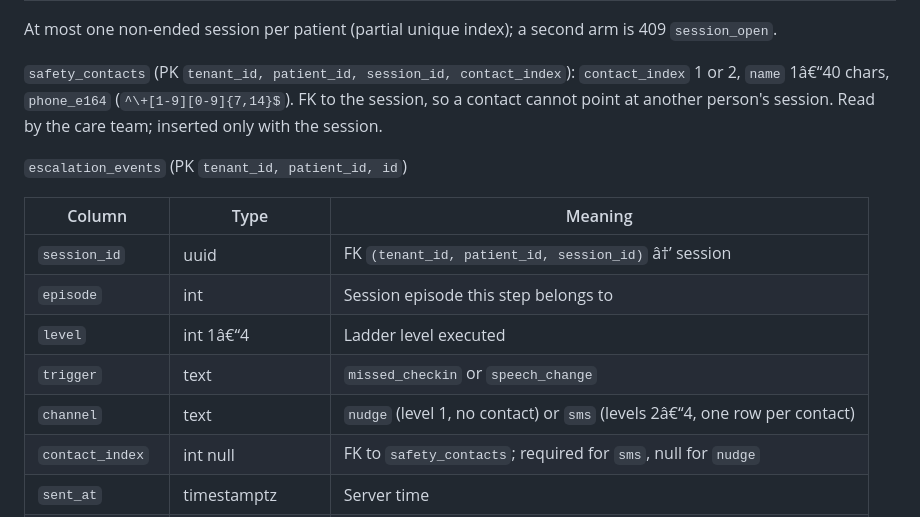
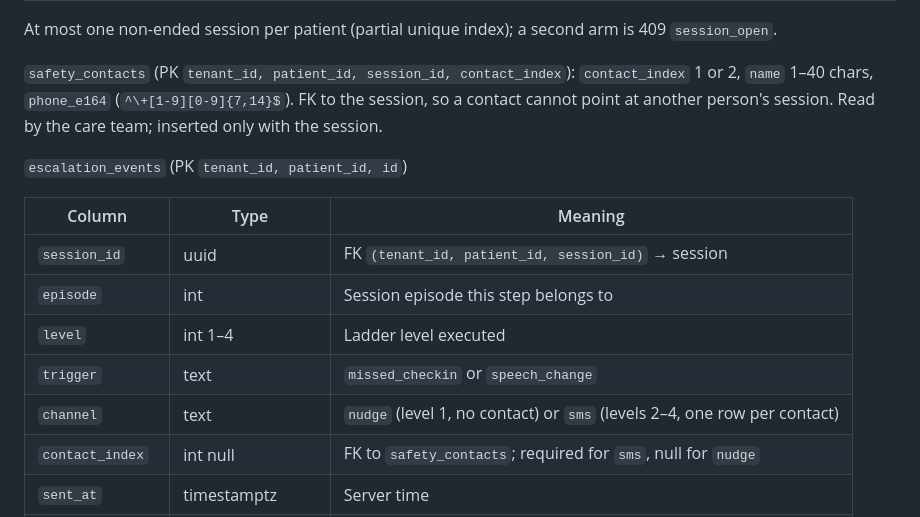
Before and after one commit to ruandee/baseline, a Markdown page: docs/decisions/018-kaze-session-model.md, the part around one of its changes. Rendered like a GitHub page.

```diff
--- a/docs/decisions/018-kaze-session-model.md
+++ b/docs/decisions/018-kaze-session-model.md
@@ -59,18 +59,18 @@ At most one non-ended session per patient (partial unique index); a second arm i
 `session_open`.
 
 `safety_contacts` (PK `tenant_id, patient_id, session_id, contact_index`): `contact_index` 1 or 2,
-`name` 1â€“40 chars, `phone_e164` (`^\+[1-9][0-9]{7,14}$`). FK to the session, so a contact cannot
+`name` 1–40 chars, `phone_e164` (`^\+[1-9][0-9]{7,14}$`). FK to the session, so a contact cannot
 point at another person's session. Read by the care team; inserted only with the session.
 
 `escalation_events` (PK `tenant_id, patient_id, id`)
 
 | Column | Type | Meaning |
 | --- | --- | --- |
-| `session_id` | uuid | FK `(tenant_id, patient_id, session_id)` â†’ session |
+| `session_id` | uuid | FK `(tenant_id, patient_id, session_id)` → session |
 | `episode` | int | Session episode this step belongs to |
-| `level` | int 1â€“4 | Ladder level executed |
+| `level` | int 1–4 | Ladder level executed |
 | `trigger` | text | `missed_checkin` or `speech_change` |
-| `channel` | text | `nudge` (level 1, no contact) or `sms` (levels 2â€“4, one row per contact) |
+| `channel` | text | `nudge` (level 1, no contact) or `sms` (levels 2–4, one row per contact) |
 | `contact_index` | int null | FK to `safety_contacts`; required for `sms`, null for `nudge` |
 | `sent_at` | timestamptz | Server time |
 | `delivery` | text | `pending`, `logged` (stub sender), `sent`, `failed` |
```
Also changed, not shown: other parts of docs/decisions/018-kaze-session-model.md (+14 -14 lines).
